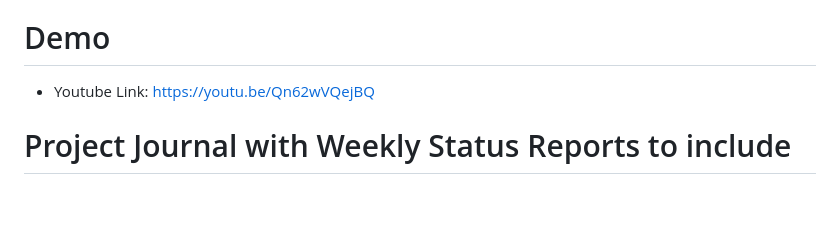
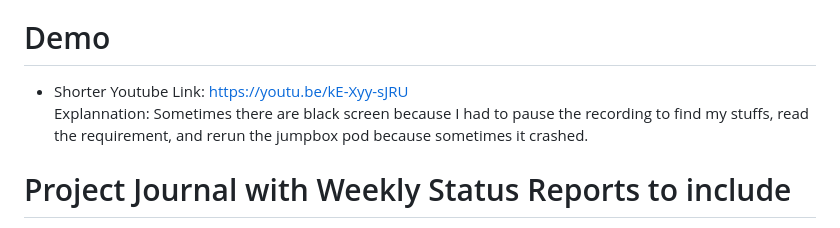
Before and after one commit to thinhh/CMPE-172-Enterprise-Software, a Markdown page: project/README.md, the part around the change. GitHub-like rendering; blank space fills up the shorter version.

Commit message:
update shorter youtube demo

```diff
--- a/project/README.md
+++ b/project/README.md
@@ -173,7 +173,8 @@ Worker Pod Log <br>
 I tried to push the same order multiple time because I couldn't catch the MYSQL change the first time so that explain the multiple process order of the same order-number
 
 # Demo
-- Youtube Link: https://youtu.be/Qn62wVQejBQ
+- Shorter Youtube Link: https://youtu.be/kE-Xyy-sJRU <br>
+Explannation: Sometimes there are black screen because I had to pause the recording to find my stuffs, read the requirement, and rerun the jumpbox pod because sometimes it crashed.
 # Project Journal with Weekly Status Reports to include
 - A discussion of your accomplishments that week with a list of links to your Code Commits and PRs.
     5/1 - 5/8: Figuring out the over architecture and doing some prep work like porting node.js to Spring, create mysql, create rabbit image
```
